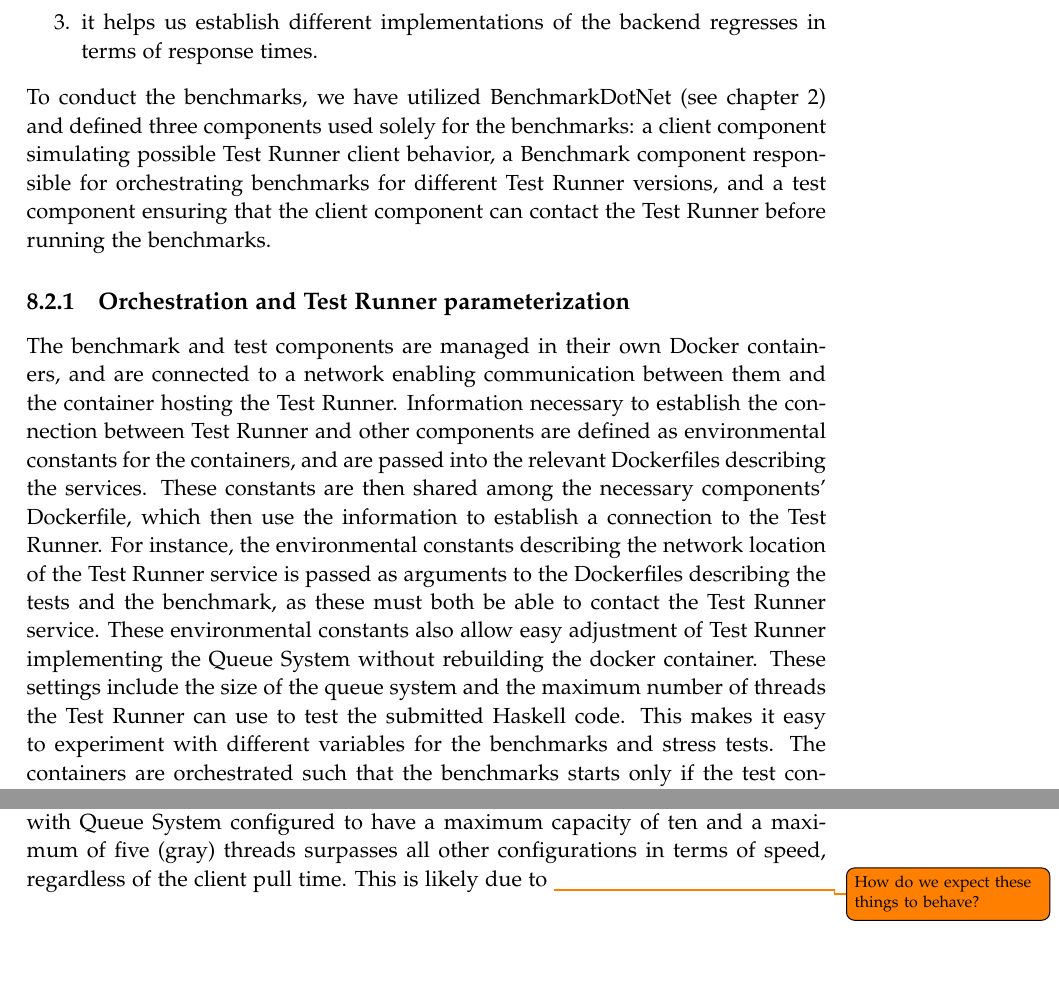
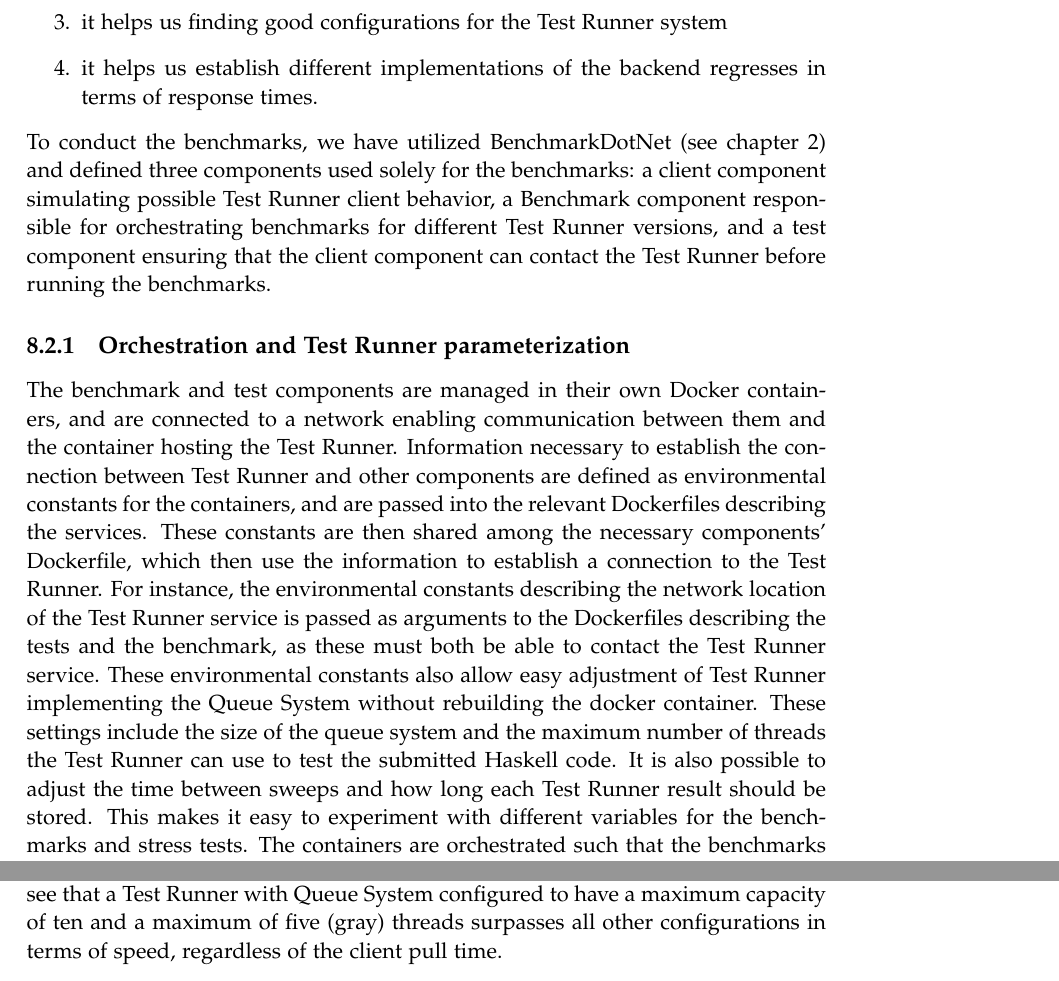
Before and after one commit to chhoumann/p7, a LaTeX thesis (report/master.tex, which reads report/sections/Chapter 09 - Evaluation/Benchmark.tex): two parts of pages 43 and 47 of 63, joined at a grey line, cut at the place of the change. Compiled offline with pdfLaTeX.

Commit message:
New pics

```diff
--- a/report/sections/Chapter 09 - Evaluation/Benchmark.tex
+++ b/report/sections/Chapter 09 - Evaluation/Benchmark.tex
@@ -4,6 +4,7 @@ The goal with the stress tests and benchmarks is threefold:
 \begin{enumerate}
 \item it helps us determine an upper limit of simultaneous users before response times renders a student unproductive.
 \item it helps us determine the average pull time for clients using the Test Runner under different levels of stress.
+\item it helps us finding good configurations for the Test Runner system
 \item it helps us establish different implementations of the backend regresses in terms of response times.
 \end{enumerate}
 To conduct the benchmarks, we have utilized BenchmarkDotNet (see chapter \ref{chap:preliminaries}) and defined three components used solely for the benchmarks:
@@ -16,6 +17,7 @@ These constants are then shared among the necessary components' Dockerfile, whic
 For instance, the environmental constants describing the network location of the Test Runner service is passed as arguments to the Dockerfiles describing the tests and the benchmark, as these must both be able to contact the Test Runner service.
 These environmental constants also allow easy adjustment of Test Runner implementing the Queue System without rebuilding the docker container.
 These settings include the size of the queue system and the maximum number of threads the Test Runner can use to test the submitted Haskell code.
+It is also possible to adjust the time between sweeps and how long each Test Runner result should be stored.
 This makes it easy to experiment with different variables for the benchmarks and stress tests.
 The containers are orchestrated such that the benchmarks starts only if the test container exits successfully --- that is, all the tests pass successfully.
 Thus, wrongly configured containers do not result in misleading benchmark results.
@@ -158,7 +161,6 @@ All stress tests and benchmarks are run on a computer with an AMD EPYC Processor
     \includegraphics[scale=0.65]{images/100.png}
     \caption{Mean response time for handling 100 simultaneous client requests for different poll times and Test Runner configurations}
     \label{fig:resultEnd}
-
   \end{minipage}
 \end{figure}
 
@@ -166,2 +169 @@ Figure \ref{fig:resultstart} --- \ref{fig:resultEnd} shows average mean response
 We see that a Test Runner with Queue System configured to have a maximum capacity of ten and a maximum of five (gray) threads surpasses all other configurations in terms of speed, regardless of the client pull time.
-This is likely due to \todo{How do we expect these things to behave?}
```
Also changed, not shown: report/master.tex (+0 -1 lines), report/images/10.png, report/images/100.png, report/images/20.png, report/images/50.png, report/sections/Chapter 09 - Evaluation/Benchmark.tex (6 more changed lines).
